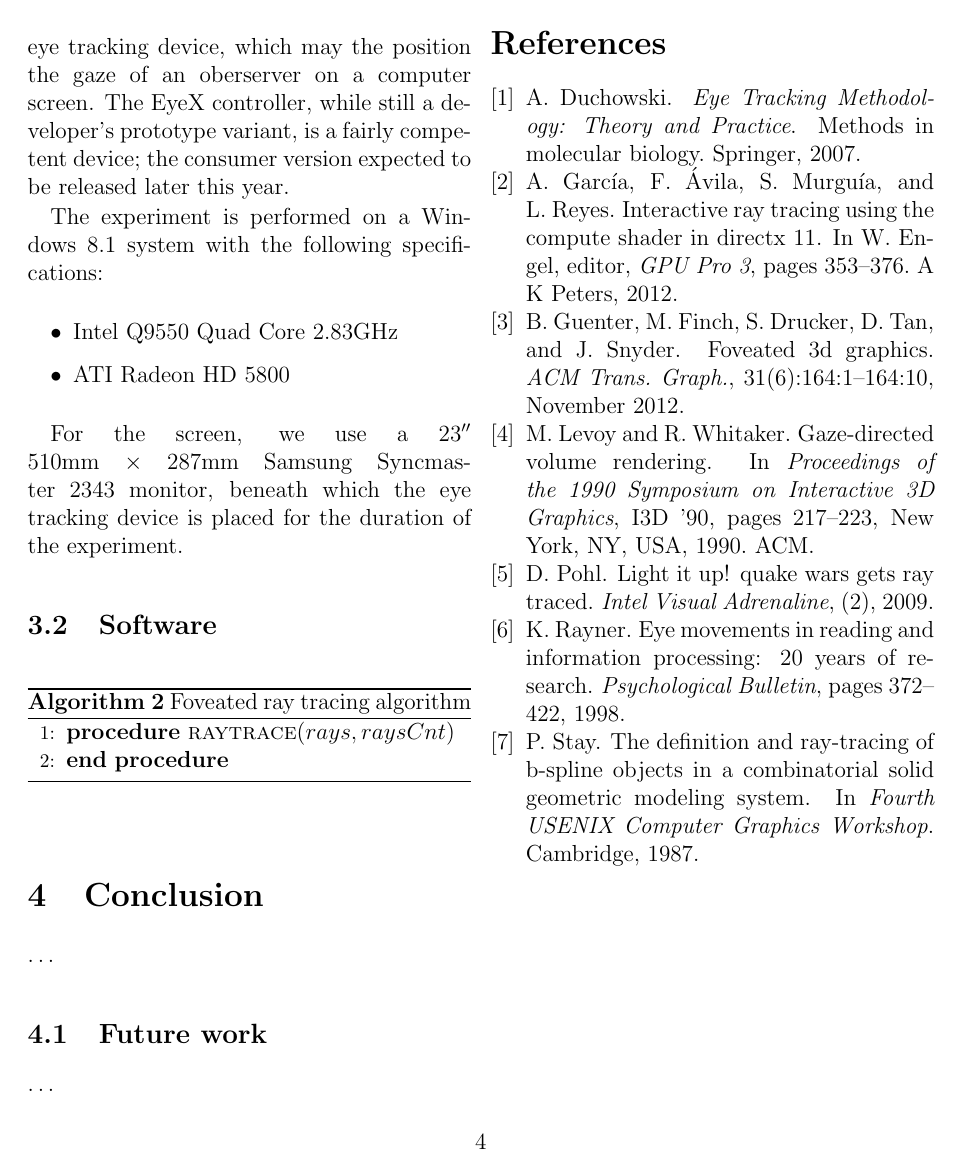
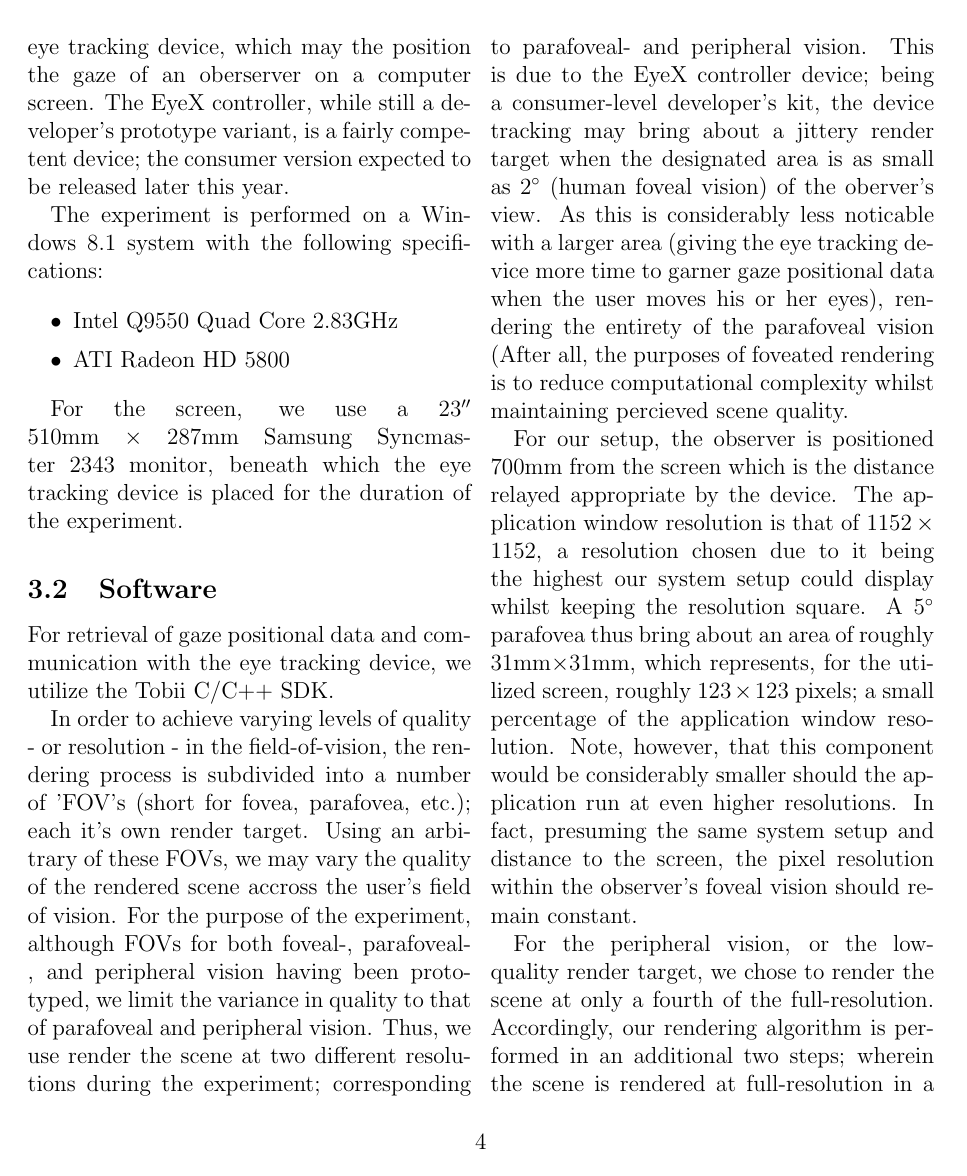
Before and after one commit to ensq/fov_rt_et, a LaTeX document (fov_rt_et.tex, which reads src/fov_rt_et_CONTRIBUTION.tex): page 4 of 4 before the commit and page 4 of 5 after it. Compiled offline with pdfLaTeX.

Commit message:
Added brief overview of the foveated ray tracing software under subsection Software.

```diff
--- a/src/fov_rt_et_CONTRIBUTION.tex
+++ b/src/fov_rt_et_CONTRIBUTION.tex
@@ -50,8 +48,25 @@ The experiment is performed on a Windows~8.1 system with the following specifica
 For the screen, we use a $23''$ $510$mm~$\times$~$287$mm Samsung~Syncmaster~$2343$ monitor, beneath which the eye tracking device is placed for the duration of the experiment.
 
 \subsection{Software}
+For retrieval of gaze positional data and communication with the eye tracking device, we utilize the Tobii C/C$++$~SDK.
 
-% Effectively, this requires multiple render targets for each level of quality we wish to render.
+In order to achieve varying levels of quality - or resolution - in the field-of-vision, the rendering process is subdivided into a number of 'FOV's (short for fovea, parafovea, etc.); each it's own render target.
+Using an arbitrary of these FOVs, we may vary the quality of the rendered scene accross the user's field of vision.
+For the purpose of the experiment, although FOVs for both foveal-, parafoveal-, and peripheral vision having been prototyped, we limit the variance in quality to that of parafoveal and peripheral vision.
+Thus, we use render the scene at two different resolutions during the experiment; corresponding to parafoveal- and peripheral vision.
+This is due to the EyeX controller device; being a consumer-level developer's kit, the device tracking may bring about a jittery render target when the designated area is as small as $2$\degree\ (human foveal vision) of the oberver's view.
+As this is considerably less noticable with a larger area (giving the eye tracking device more time to garner gaze positional data when the user moves his or her eyes), rendering the entirety of the parafoveal vision (%\degree ) at high quality was deemed more appropriate.
+After all, the purposes of foveated rendering is to reduce computational complexity whilst maintaining percieved scene quality.
+
+For our setup, the observer is positioned 700mm from the screen which is the distance relayed appropriate by the device.
+The application window resolution is that of $1152\times 1152$, a resolution chosen due to it being the highest our system setup could display whilst keeping the resolution square.
+A $5$\degree\ parafovea thus bring about an area of roughly $31$mm$\times $$31$mm, which represents, for the utilized screen, roughly $123\times 123$~pixels; a small percentage of the application window resolution.
+Note, however, that this component would be considerably smaller should the application run at even higher resolutions.
+In fact, presuming the same system setup and distance to the screen, the pixel resolution within the observer's foveal vision should remain constant.
+
+For the peripheral vision, or the low-quality render target, we chose to render the scene at only a fourth of the full-resolution.
+Accordingly, our rendering algorithm is performed in an additional two steps; wherein the scene is rendered at full-resolution in a grid of only $123\times 123$ pixels, while the rest of the framebuffer is rendered at a fourth of full-resolution and subsequently upscaled to fit the application window.
+The high-resolution parafoveal framebuffer is then placed copied onto the screen framebuffer at the location where the observer is currently focusing his or her gaze.
 
 \begin{algorithm}
 \begin{algorithmic}[1]
```
Also changed, not shown: src/fov_rt_et_CONTRIBUTION.tex (21 more changed lines).
